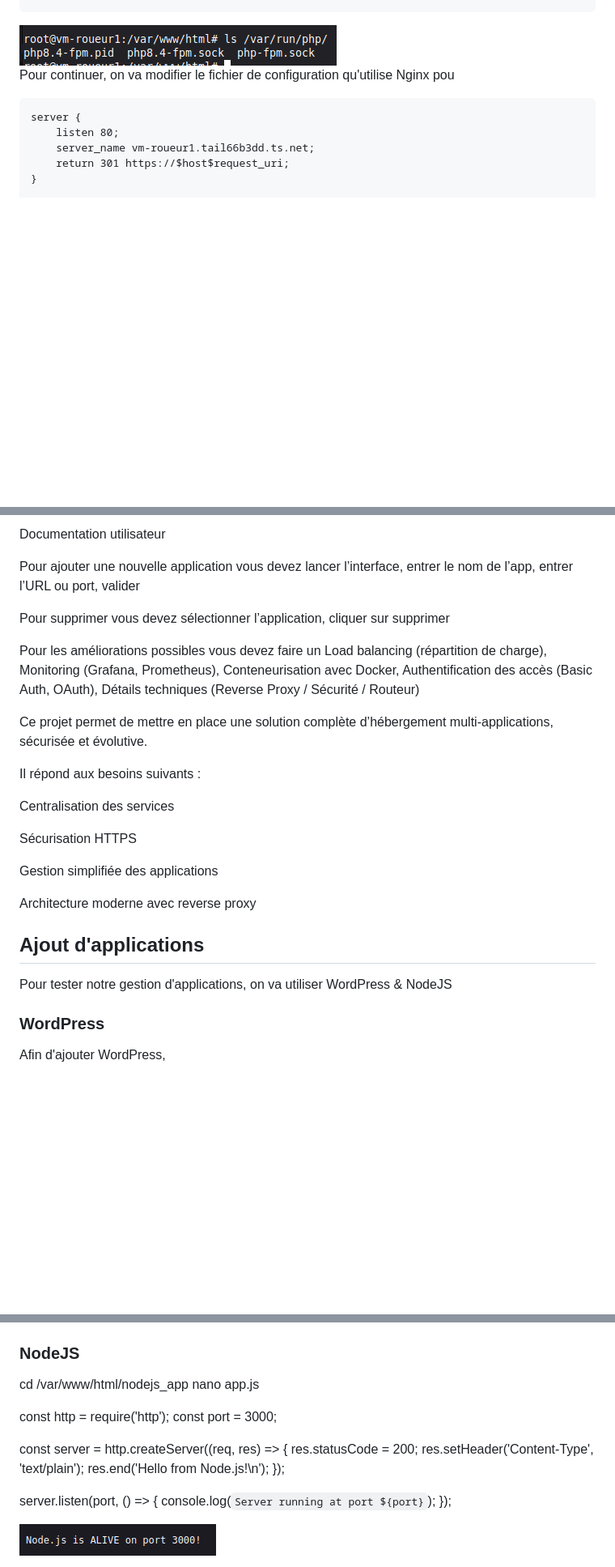
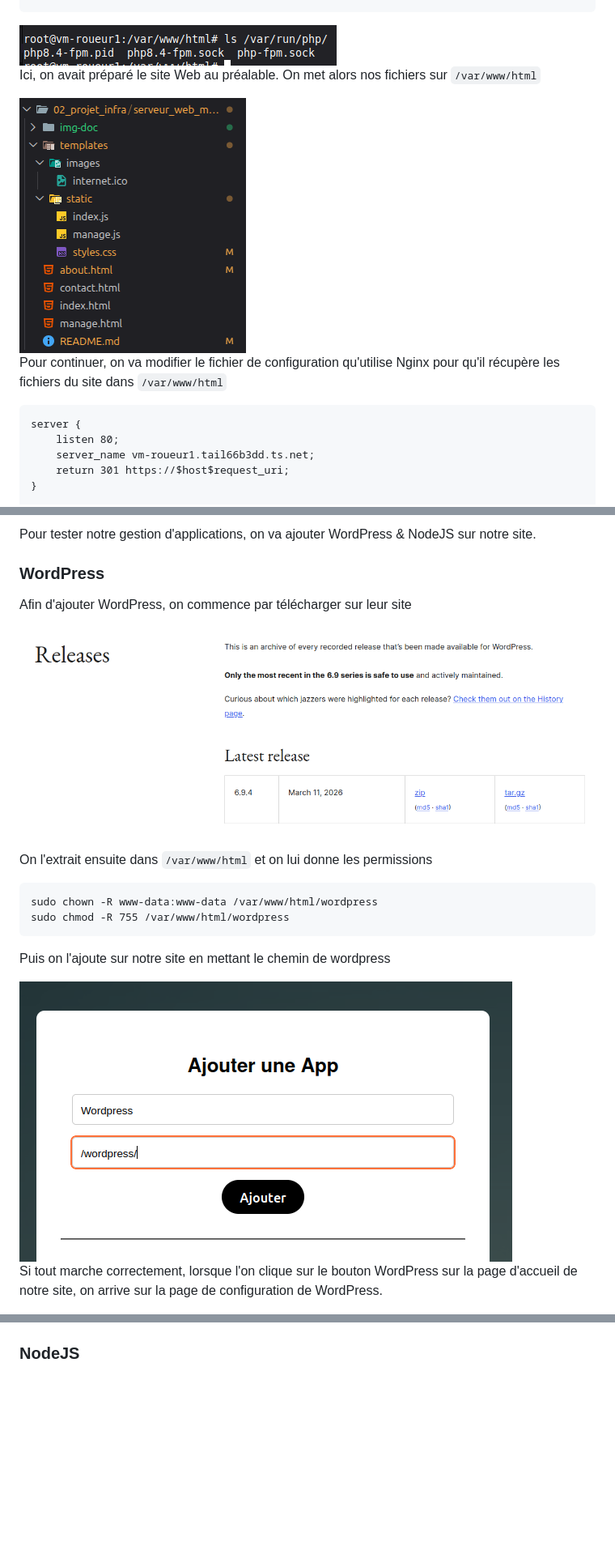
Before and after one commit to arthurdmq852/serveur_web_multi_app, a Markdown page: README.md, 3 parts joined by grey strips. Shown: that part at 81% size. Drawn GitHub-style; pictures changed too: img-doc/add-wordpress.png (added), img-doc/wordpress-download.png (added); blank space fills up the shorter version.

Commit message:
documentation

````diff
--- a/README.md
+++ b/README.md
@@ -41,7 +38,12 @@ ls /var/run/php/
 
 <img src=img-doc/php-version.png>
 
-Pour continuer, on va modifier le fichier de configuration qu'utilise Nginx pou
+
+Ici, on avait préparé le site Web au préalable. On met alors nos fichiers sur `/var/www/html`
+
+<img src=img-doc/files.png>
+
+Pour continuer, on va modifier le fichier de configuration qu'utilise Nginx pour qu'il récupère les fichiers du site dans `/var/www/html`
 ```
 server {
     listen 80;
@@ -199,35 +137,30 @@ Structure recommandée
-Documentation utilisateur
-
-Pour ajouter une nouvelle application vous devez lancer l’interface, entrer le nom de l’app, entrer l’URL ou port, valider
-
-Pour supprimer vous devez sélectionner l’application, cliquer sur supprimer
-
-Pour les améliorations possibles vous devez faire un Load balancing (répartition de charge), Monitoring (Grafana, Prometheus),    Conteneurisation avec Docker, Authentification des accès (Basic Auth, OAuth), Détails techniques (Reverse Proxy / Sécurité / Routeur)
-
-
-Ce projet permet de mettre en place une solution complète d’hébergement multi-applications, sécurisée et évolutive.
-
-Il répond aux besoins suivants :
-
-Centralisation des services
-
-Sécurisation HTTPS
-
-Gestion simplifiée des applications
-
-Architecture moderne avec reverse proxy
-
-
-## Ajout d'applications
-
-Pour tester notre gestion d'applications, on va utiliser WordPress & NodeJS
+Pour tester notre gestion d'applications, on va ajouter WordPress & NodeJS sur notre site.
 
 ### WordPress
 
-Afin d'ajouter WordPress,
+Afin d'ajouter WordPress, on commence par télécharger sur leur site
+
+
+<img src=img-doc/wordpress-download.png>
+
+On l'extrait ensuite dans `/var/www/html` et on lui donne les permissions
+
+```
+sudo chown -R www-data:www-data /var/www/html/wordpress
+sudo chmod -R 755 /var/www/html/wordpress
+```
+
+Puis on l'ajoute sur notre site en mettant le chemin de wordpress
+
+<img src=img-doc/add-wordpress.png>
+
+Si tout marche correctement, lorsque l'on clique sur le bouton WordPress sur la page d'accueil de notre site, on arrive sur la page de configuration de WordPress.
+
 <img src=img-doc/wordpress.png>
 
 ### NodeJS
+
+<!-- Pour ajouter NodeJS, on
 
 cd /var/www/html/nodejs_app
 nano app.js
@@ -245,4 +178,4 @@ server.listen(port, () => {
   console.log(`Server running at port ${port}`);
 });
 
-<img src=img-doc/nodejs.png>
+<img src=img-doc/nodejs.png> -->
````
Also changed, not shown: other parts of README.md (+17 -84 lines), img-doc/manage-page.png (added), img-doc/manage_app.png (deleted), 1 other file.
